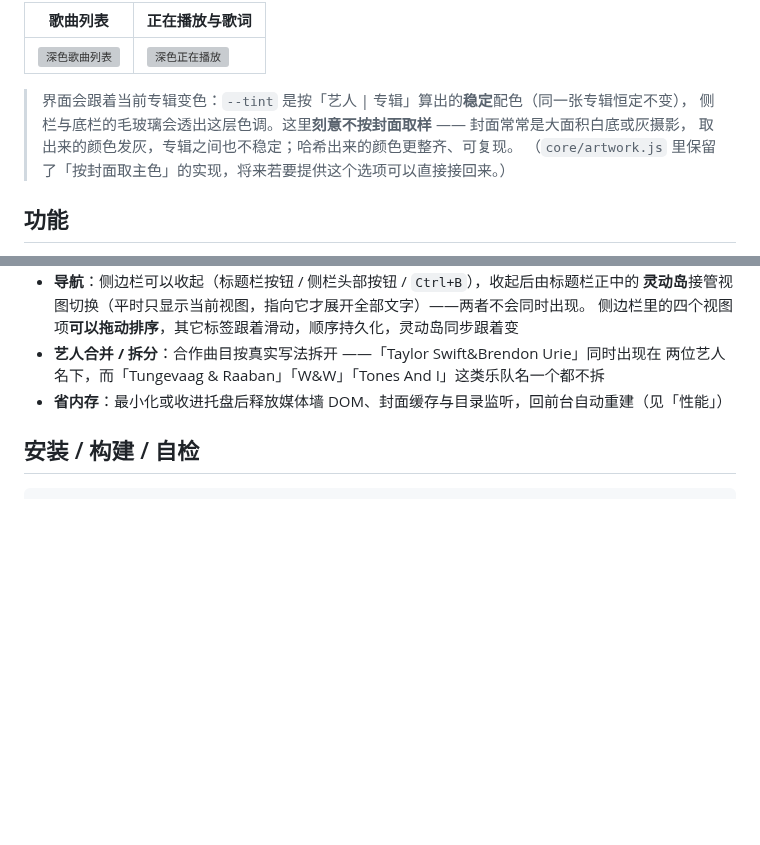
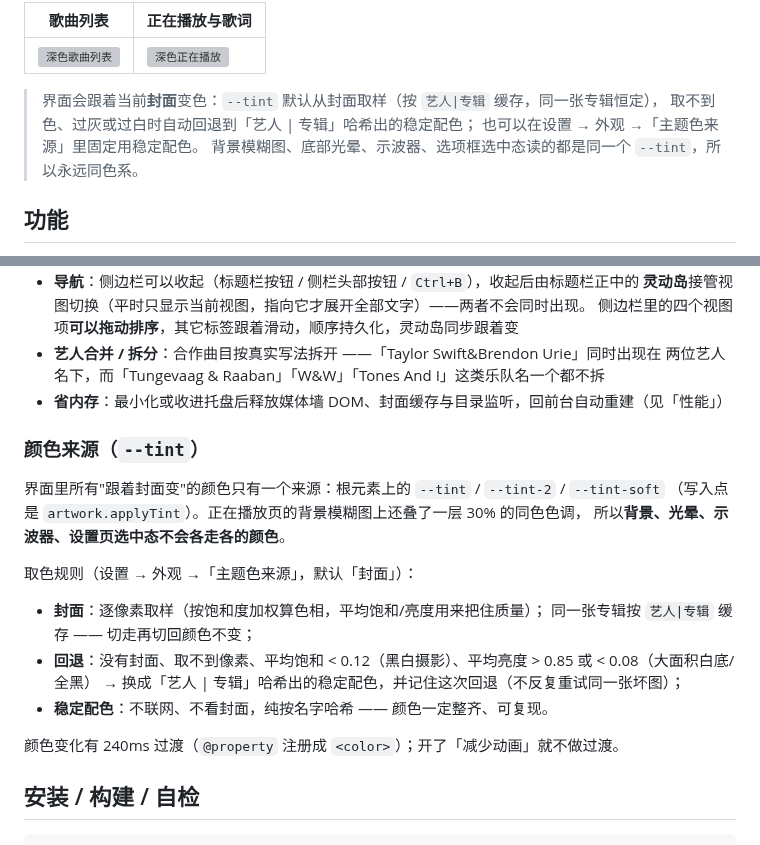
Before and after one commit to 8hourseontheleft6/aria-player, a Markdown page: README.md, 2 parts joined by grey strips. Rendered like a GitHub page; blank space fills up the shorter version; grey boxes are pictures that could not be loaded.

```diff
--- a/README.md
+++ b/README.md
@@ -53,10 +53,10 @@ iOS 设计风格的本地音乐播放器，Electron 套壳，零构建步骤（
 | --- | --- |
 | ![深色歌曲列表](docs/screenshots/08-library-dark.png) | ![深色正在播放](docs/screenshots/07-now-playing-dark.png) |
 
-> 界面会跟着当前专辑变色：`--tint` 是按「艺人 | 专辑」算出的**稳定**配色（同一张专辑恒定不变），
-> 侧栏与底栏的毛玻璃会透出这层色调。这里**刻意不按封面取样** —— 封面常常是大面积白底或灰摄影，
-> 取出来的颜色发灰，专辑之间也不稳定；哈希出来的颜色更整齐、可复现。
-> （`core/artwork.js` 里保留了「按封面取主色」的实现，将来若要提供这个选项可以直接接回来。）
+> 界面会跟着当前**封面**变色：`--tint` 默认从封面取样（按 `艺人|专辑` 缓存，同一张专辑恒定），
+> 取不到色、过灰或过白时自动回退到「艺人 | 专辑」哈希出的稳定配色；
+> 也可以在设置 → 外观 →「主题色来源」里固定用稳定配色。
+> 背景模糊图、底部光晕、示波器、选项框选中态读的都是同一个 `--tint`，所以永远同色系。
 
 ## 功能
 
@@ -136,6 +136,22 @@ iOS 设计风格的本地音乐播放器，Electron 套壳，零构建步骤（
 - **艺人合并 / 拆分**：合作曲目按真实写法拆开 ——「Taylor Swift&Brendon Urie」同时出现在
   两位艺人名下，而「Tungevaag & Raaban」「W&W」「Tones And I」这类乐队名一个都不拆
 - **省内存**：最小化或收进托盘后释放媒体墙 DOM、封面缓存与目录监听，回前台自动重建（见「性能」）
+
+### 颜色来源（`--tint`）
+
+界面里所有"跟着封面变"的颜色只有一个来源：根元素上的 `--tint` / `--tint-2` / `--tint-soft`
+（写入点是 `artwork.applyTint`）。正在播放页的背景模糊图上还叠了一层 30% 的同色色调，
+所以**背景、光晕、示波器、设置页选中态不会各走各的颜色**。
+
+取色规则（设置 → 外观 →「主题色来源」，默认「封面」）：
+
+- **封面**：逐像素取样（按饱和度加权算色相，平均饱和/亮度用来把住质量）；
+  同一张专辑按 `艺人|专辑` 缓存 —— 切走再切回颜色不变；
+- **回退**：没有封面、取不到像素、平均饱和 < 0.12（黑白摄影）、平均亮度 > 0.85 或 < 0.08（大面积白底/全黑）
+  → 换成「艺人 | 专辑」哈希出的稳定配色，并记住这次回退（不反复重试同一张坏图）；
+- **稳定配色**：不联网、不看封面，纯按名字哈希 —— 颜色一定整齐、可复现。
+
+颜色变化有 240ms 过渡（`@property` 注册成 `<color>`）；开了「减少动画」就不做过渡。
 
 ## 安装 / 构建 / 自检
 
```
Also changed, not shown: docs/CONVENTIONS.md (+13 -0 lines), docs/DESIGN.md (+28 -0 lines).
